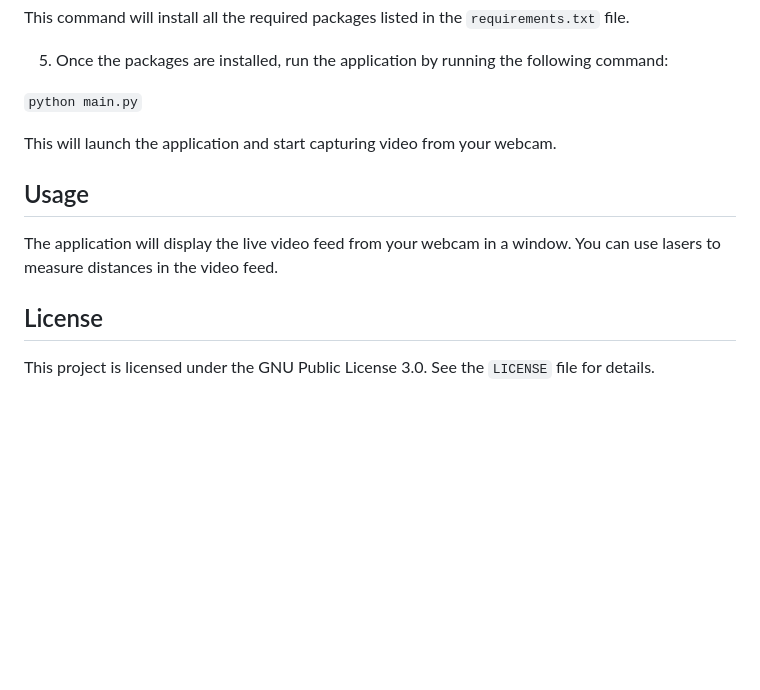
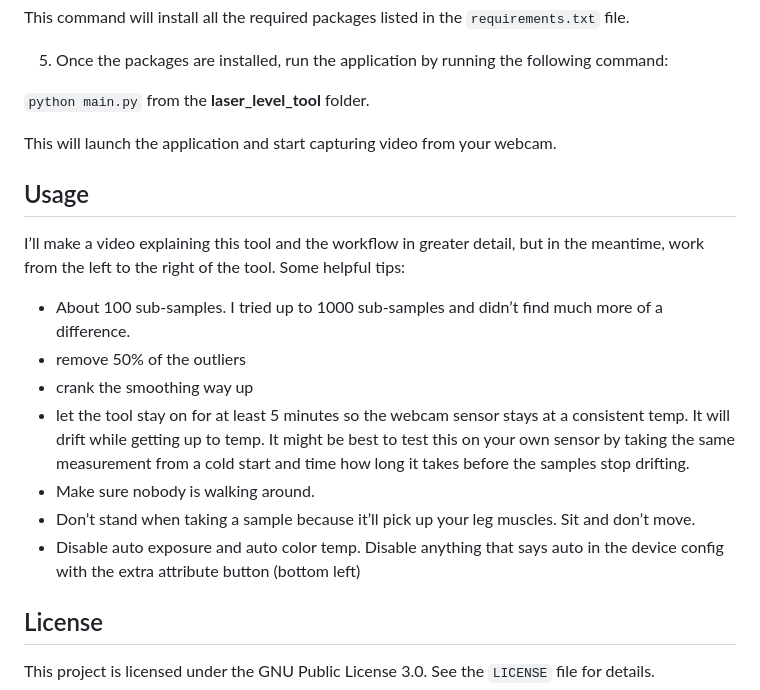
Before and after one commit to bhowiebkr/laser-level-webcam, a Markdown page: README.md, the part around one of its changes. GitHub-like rendering; blank space fills up the shorter version.

```diff
--- a/README.md
+++ b/README.md
@@ -23,13 +34,21 @@ This command will install all the required packages listed in the `requirements.
 
 5. Once the packages are installed, run the application by running the following command:
 
-`python main.py`
+`python main.py` from the **laser_level_tool** folder.
 
 This will launch the application and start capturing video from your webcam.
 
 ## Usage
 
-The application will display the live video feed from your webcam in a window. You can use lasers to measure distances in the video feed.
+I’ll make a video explaining this tool and the workflow in greater detail, but in the meantime, work from the left to the right of the tool. Some helpful tips:
+
+- About 100 sub-samples. I tried up to 1000 sub-samples and didn’t find much more of a difference.
+- remove 50% of the outliers
+- crank the smoothing way up
+- let the tool stay on for at least 5 minutes so the webcam sensor stays at a consistent temp. It will drift while getting up to temp. It might be best to test this on your own sensor by taking the same measurement from a cold start and time how long it takes before the samples stop drifting.
+- Make sure nobody is walking around.
+- Don’t stand when taking a sample because it’ll pick up your leg muscles. Sit and don’t move.
+- Disable auto exposure and auto color temp. Disable anything that says auto in the device config with the extra attribute button (bottom left)
 
 ## License
 
```
Also changed, not shown: other parts of README.md (+16 -5 lines), images/sub-sample.png (added).
